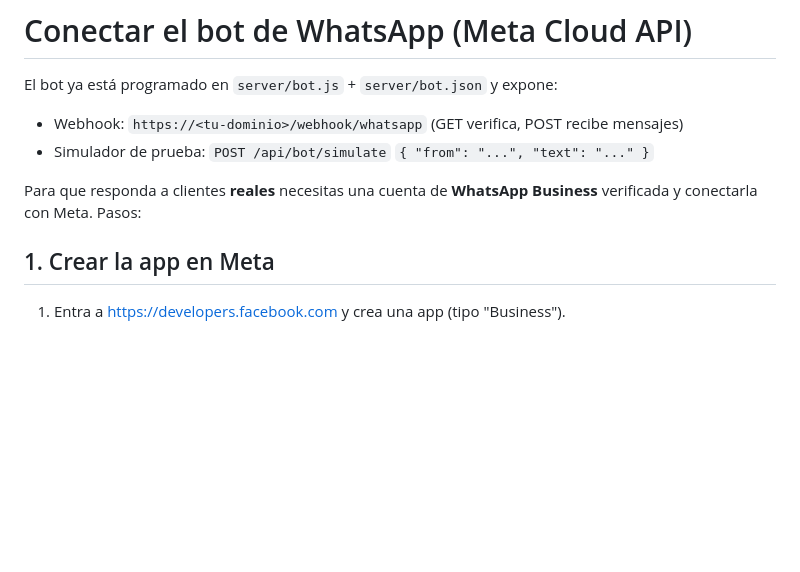
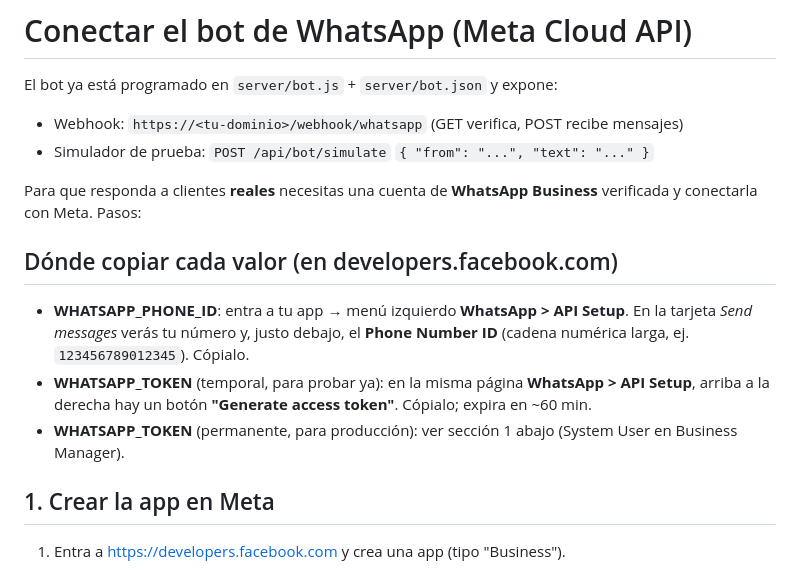
Before and after one commit to neervison/technova, a Markdown page: WHATSAPP_SETUP.md, the part around the change. Drawn GitHub-style; blank space fills up the shorter version.

Commit message:
docs: donde copiar WHATSAPP_TOKEN y PHONE_ID en Meta

```diff
--- a/WHATSAPP_SETUP.md
+++ b/WHATSAPP_SETUP.md
@@ -5,6 +5,11 @@ El bot ya está programado en `server/bot.js` + `server/bot.json` y expone:
 - Simulador de prueba: `POST /api/bot/simulate` `{ "from": "...", "text": "..." }`
 
 Para que responda a clientes **reales** necesitas una cuenta de **WhatsApp Business** verificada y conectarla con Meta. Pasos:
+
+## Dónde copiar cada valor (en developers.facebook.com)
+- **WHATSAPP_PHONE_ID**: entra a tu app → menú izquierdo **WhatsApp > API Setup**. En la tarjeta *Send messages* verás tu número y, justo debajo, el **Phone Number ID** (cadena numérica larga, ej. `123456789012345`). Cópialo.
+- **WHATSAPP_TOKEN** (temporal, para probar ya): en la misma página **WhatsApp > API Setup**, arriba a la derecha hay un botón **"Generate access token"**. Cópialo; expira en ~60 min.
+- **WHATSAPP_TOKEN** (permanente, para producción): ver sección 1 abajo (System User en Business Manager).
 
 ## 1. Crear la app en Meta
 1. Entra a https://developers.facebook.com y crea una app (tipo "Business").
```
